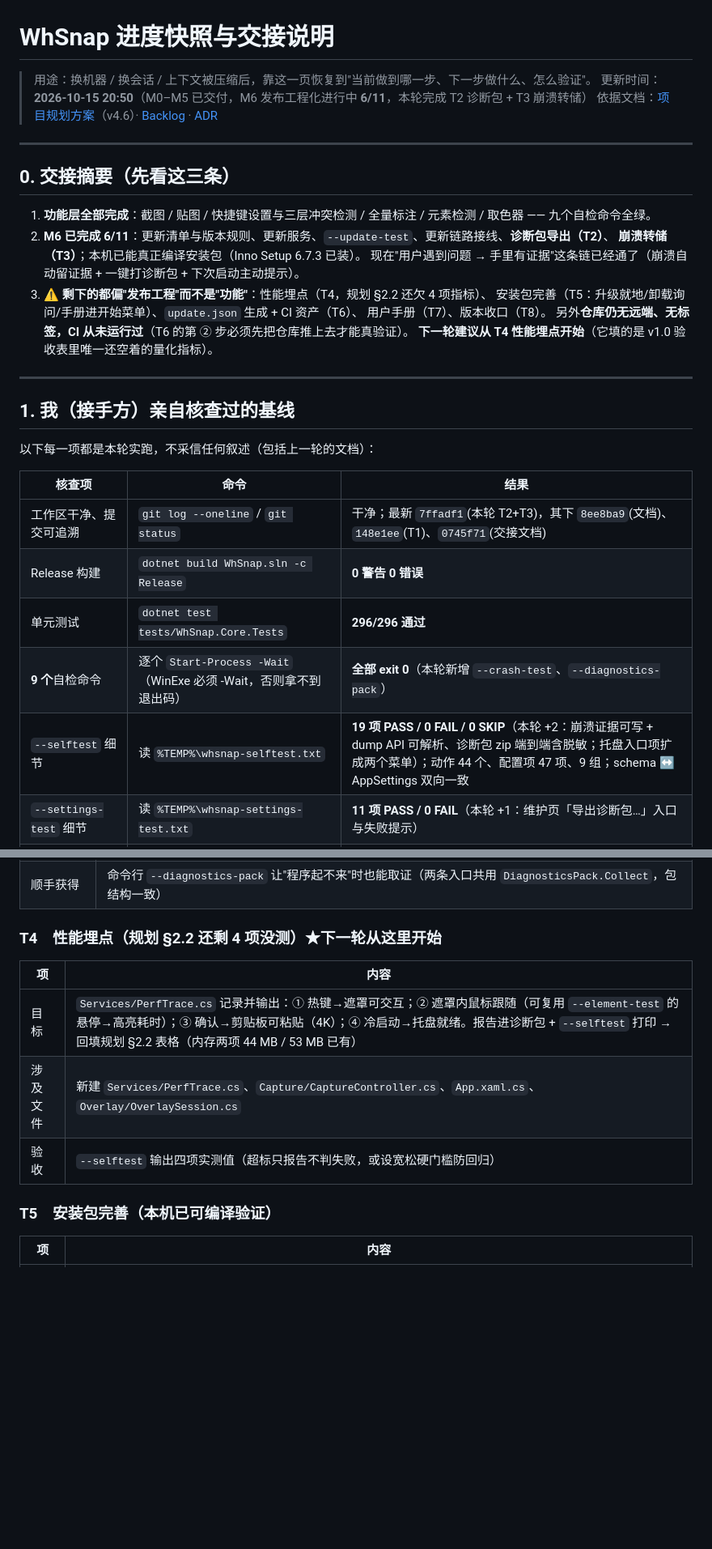
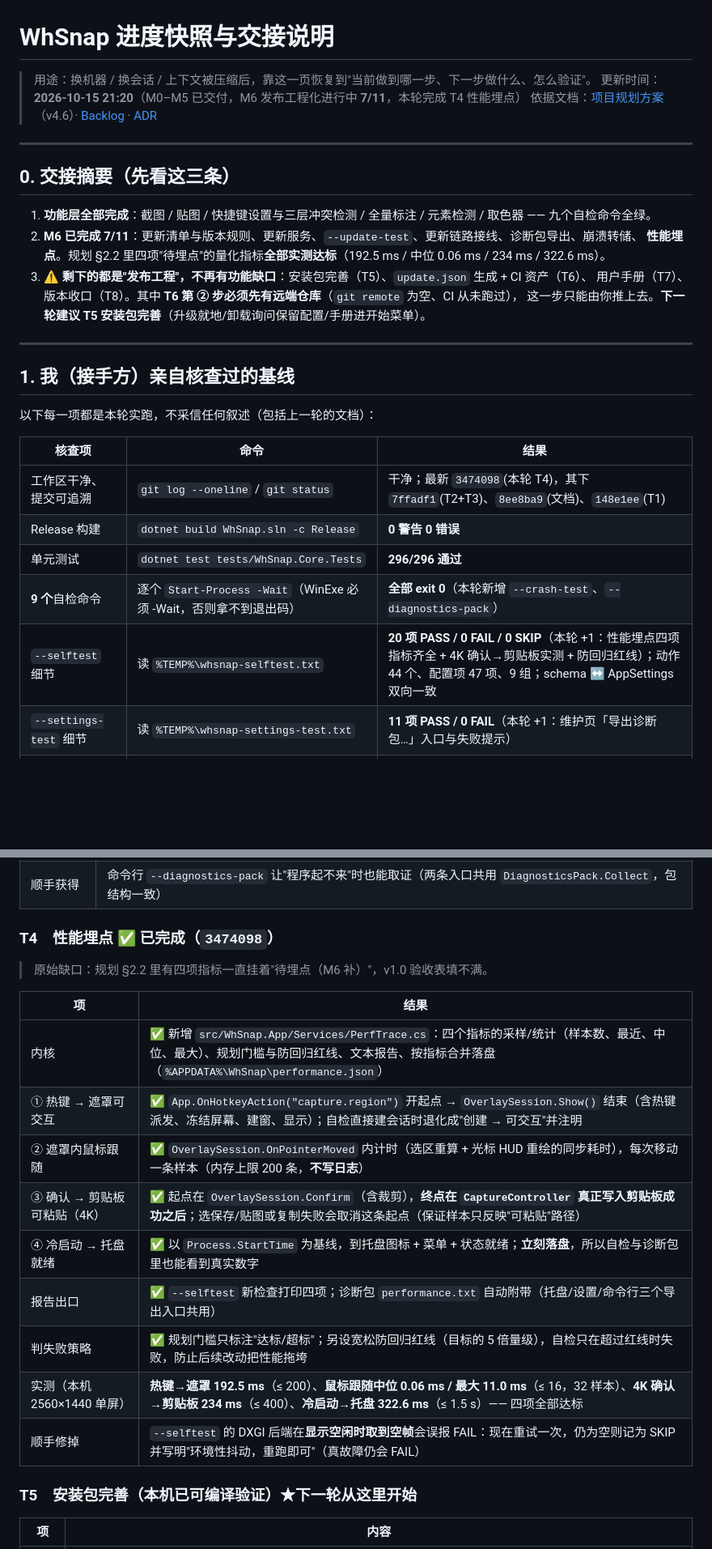
Before and after one commit to wh23423/WhSnap, a Markdown page: docs/进度快照.md, 2 parts joined by grey strips. Shown at 81% size. GitHub-like rendering; blank space fills up the shorter version.

```diff
--- a/docs/进度快照.md
+++ b/docs/进度快照.md
@@ -1,7 +1,7 @@
 # WhSnap 进度快照与交接说明
 
 > 用途：换机器 / 换会话 / 上下文被压缩后，靠这一页恢复到"当前做到哪一步、下一步做什么、怎么验证"。
-> 更新时间：**2026-10-15 20:50**（M0–M5 已交付，M6 发布工程化进行中 **6/11**，本轮完成 T2 诊断包 + T3 崩溃转储）
+> 更新时间：**2026-10-15 21:20**（M0–M5 已交付，M6 发布工程化进行中 **7/11**，本轮完成 T4 性能埋点）
 > 依据文档：[项目规划方案](whsnap-项目规划方案.md)（v4.6）· [Backlog](backlog.md) · [ADR](adr/README.md)
 
 ---
@@ -9,14 +9,11 @@
 ## 0. 交接摘要（先看这三条）
 
 1. **功能层全部完成**：截图 / 贴图 / 快捷键设置与三层冲突检测 / 全量标注 / 元素检测 / 取色器 —— 九个自检命令全绿。
-2. **M6 已完成 6/11**：更新清单与版本规则、更新服务、`--update-test`、更新链路接线、**诊断包导出（T2）**、
-   **崩溃转储（T3）**；本机已能真正编译安装包（Inno Setup 6.7.3 已装）。
-   现在"用户遇到问题 → 手里有证据"这条链已经通了（崩溃自动留证据 + 一键打诊断包 + 下次启动主动提示）。
-3. ⚠️ **剩下的都偏"发布工程"而不是"功能"**：性能埋点（T4，规划 §2.2 还欠 4 项指标）、
-   安装包完善（T5：升级就地/卸载询问/手册进开始菜单）、`update.json` 生成 + CI 资产（T6）、
-   用户手册（T7）、版本收口（T8）。
-   另外**仓库仍无远端、无标签，CI 从未运行过**（T6 的第 ② 步必须先把仓库推上去才能真验证）。
-   **下一轮建议从 T4 性能埋点开始**（它填的是 v1.0 验收表里唯一还空着的量化指标）。
+2. **M6 已完成 7/11**：更新清单与版本规则、更新服务、`--update-test`、更新链路接线、诊断包导出、崩溃转储、
+   **性能埋点**。规划 §2.2 里四项"待埋点"的量化指标**全部实测达标**（192.5 ms / 中位 0.06 ms / 234 ms / 322.6 ms）。
+3. ⚠️ **剩下的都是"发布工程"，不再有功能缺口**：安装包完善（T5）、`update.json` 生成 + CI 资产（T6）、
+   用户手册（T7）、版本收口（T8）。其中 **T6 第 ② 步必须先有远端仓库**（`git remote` 为空、CI 从未跑过），
+   这一步只能由你推上去。**下一轮建议 T5 安装包完善**（升级就地/卸载询问保留配置/手册进开始菜单）。
 
 ---
 
@@ -26,11 +23,11 @@
 
 | 核查项 | 命令 | 结果 |
 |---|---|---|
-| 工作区干净、提交可追溯 | `git log --oneline` / `git status` | 干净；最新 `7ffadf1`(本轮 T2+T3)，其下 `8ee8ba9`(文档)、`148e1ee`(T1)、`0745f71`(交接文档) |
+| 工作区干净、提交可追溯 | `git log --oneline` / `git status` | 干净；最新 `3474098`(本轮 T4)，其下 `7ffadf1`(T2+T3)、`8ee8ba9`(文档)、`148e1ee`(T1) |
 | Release 构建 | `dotnet build WhSnap.sln -c Release` | **0 警告 0 错误** |
 | 单元测试 | `dotnet test tests/WhSnap.Core.Tests` | **296/296 通过** |
 | **9 个**自检命令 | 逐个 `Start-Process -Wait`（WinExe 必须 -Wait，否则拿不到退出码） | **全部 exit 0**（本轮新增 `--crash-test`、`--diagnostics-pack`） |
-| `--selftest` 细节 | 读 `%TEMP%\whsnap-selftest.txt` | **19 项 PASS / 0 FAIL / 0 SKIP**（本轮 +2：崩溃证据可写 + dump API 可解析、诊断包 zip 端到端含脱敏；托盘入口项扩成两个菜单）；动作 44 个、配置项 47 项、9 组；schema ↔ AppSettings 双向一致 |
+| `--selftest` 细节 | 读 `%TEMP%\whsnap-selftest.txt` | **20 项 PASS / 0 FAIL / 0 SKIP**（本轮 +1：性能埋点四项指标齐全 + 4K 确认→剪贴板实测 + 防回归红线）；动作 44 个、配置项 47 项、9 组；schema ↔ AppSettings 双向一致 |
 | `--settings-test` 细节 | 读 `%TEMP%\whsnap-settings-test.txt` | **11 项 PASS / 0 FAIL**（本轮 +1：维护页「导出诊断包…」入口与失败提示） |
 | `--update-test` 细节 | 读 `%TEMP%\whsnap-update-test.txt` | **11/11 通过**（上一轮 +1：4 个更新配置项被运行时消费）；当前程序版本 0.5.0-preview.1 |
 | `--crash-test` 细节 | 读 `%TEMP%\whsnap-crash-test.txt` | **5 项 PASS**；加 `--with-dump` 后 **6 项 PASS**，真实 minidump **550 KB、`MDMP` 头正确、写完即删** |
@@ -156,16 +154,23 @@
 | 真机验收 | `--crash-now`（验收专用开关：在真实界面事件处理器里抛未处理异常）→ 生成 **6.2 KB 报告 + 899 KB dump**；下次启动日志出现"检测到上次运行崩溃"且标记被消费；**再下次不再提示**；全部跑在临时/真实目录后已清理 |
 | 顺手获得 | 命令行 `--diagnostics-pack` 让"程序起不来"时也能取证（两条入口共用 `DiagnosticsPack.Collect`，包结构一致） |
 
-### T4　性能埋点（规划 §2.2 还剩 4 项没测）★下一轮从这里开始
+### T4　性能埋点 ✅ 已完成（`3474098`）
 
+> 原始缺口：规划 §2.2 里有四项指标一直挂着"待埋点（M6 补）"，v1.0 验收表填不满。
 
-| 项 | 内容 |
+| 项 | 结果 |
 |---|---|
-| 目标 | `Services/PerfTrace.cs` 记录并输出：① 热键→遮罩可交互；② 遮罩内鼠标跟随（可复用 `--element-test` 的悬停→高亮耗时）；③ 确认→剪贴板可粘贴（4K）；④ 冷启动→托盘就绪。报告进诊断包 + `--selftest` 打印 → 回填规划 §2.2 表格（内存两项 44 MB / 53 MB 已有） |
-| 涉及文件 | 新建 `Services/PerfTrace.cs`、`Capture/CaptureController.cs`、`App.xaml.cs`、`Overlay/OverlaySession.cs` |
-| 验收 | `--selftest` 输出四项实测值（超标只报告不判失败，或设宽松硬门槛防回归） |
+| 内核 | ✅ 新增 `src/WhSnap.App/Services/PerfTrace.cs`：四个指标的采样/统计（样本数、最近、中位、最大）、规划门槛与防回归红线、文本报告、按指标合并落盘（`%APPDATA%\WhSnap\performance.json`） |
+| ① 热键 → 遮罩可交互 | ✅ `App.OnHotkeyAction("capture.region")` 开起点 → `OverlaySession.Show()` 结束（含热键派发、冻结屏幕、建窗、显示）；自检直接建会话时退化成"创建 → 可交互"并注明 |
+| ② 遮罩内鼠标跟随 | ✅ `OverlaySession.OnPointerMoved` 内计时（选区重算 + 光标 HUD 重绘的同步耗时），每次移动一条样本（内存上限 200 条，**不写日志**） |
+| ③ 确认 → 剪贴板可粘贴（4K） | ✅ 起点在 `OverlaySession.Confirm`（含裁剪），**终点在 `CaptureController` 真正写入剪贴板成功之后**；选保存/贴图或复制失败会取消这条起点（保证样本只反映"可粘贴"路径） |
+| ④ 冷启动 → 托盘就绪 | ✅ 以 `Process.StartTime` 为基线，到托盘图标 + 菜单 + 状态就绪；**立刻落盘**，所以自检与诊断包里也能看到真实数字 |
+| 报告出口 | ✅ `--selftest` 新检查打印四项；诊断包 `performance.txt` 自动附带（托盘/设置/命令行三个导出入口共用） |
+| 判失败策略 | ✅ 规划门槛只标注"达标/超标"；另设宽松防回归红线（目标的 5 倍量级），自检只在超过红线时失败，防止后续改动把性能拖垮 |
+| 实测（本机 2560×1440 单屏） | **热键→遮罩 192.5 ms**（≤ 200）、**鼠标跟随中位 0.06 ms / 最大 11.0 ms**（≤ 16，32 样本）、**4K 确认→剪贴板 234 ms**（≤ 400）、**冷启动→托盘 322.6 ms**（≤ 1.5 s）—— 四项全部达标 |
+| 顺手修掉 | `--selftest` 的 DXGI 后端在**显示空闲时取到空帧**会误报 FAIL：现在重试一次，仍为空则记为 SKIP 并写明"环境性抖动，重跑即可"（真故障仍会 FAIL） |
 
-### T5　安装包完善（本机已可编译验证）
+### T5　安装包完善（本机已可编译验证）★下一轮从这里开始
 
 | 项 | 内容 |
 |---|---|
```
Also changed, not shown: other parts of docs/进度快照.md (+12 -6 lines), README.md (+20 -3 lines), docs/whsnap-项目规划方案.md (+16 -10 lines).
